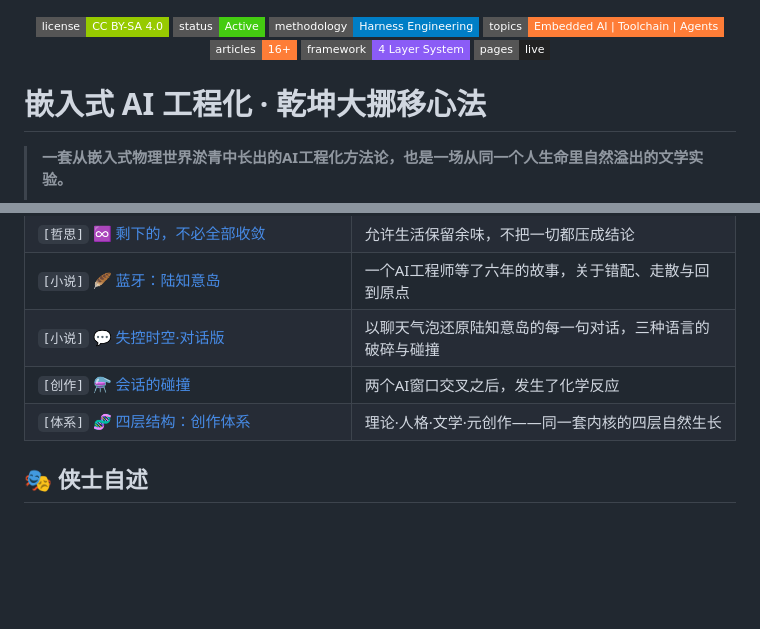
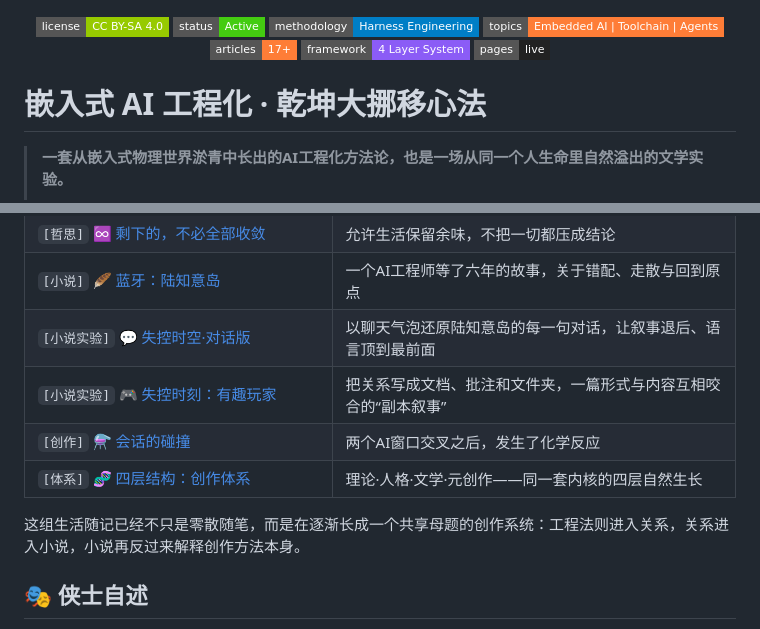
Before and after one commit to x-itg/x-itg.github.io, a Markdown page: README.md, 2 parts joined by grey strips. Drawn GitHub-style; badges without logos; blank space fills up the shorter version.

Commit message:
阿七不归档

```diff
--- a/README.md
+++ b/README.md
@@ -3,7 +3,7 @@
   <img src="https://img.shields.io/badge/status-Active-brightgreen?style=flat-square" alt="Status">
   <img src="https://img.shields.io/badge/methodology-Harness_Engineering-blue?style=flat-square" alt="Methodology">
   <img src="https://img.shields.io/badge/topics-Embedded_AI%20|%20Toolchain%20|%20Agents-orange?style=flat-square" alt="Topics">
-  <img src="https://img.shields.io/badge/articles-16%2B-orange?style=flat-square" alt="Articles">
+  <img src="https://img.shields.io/badge/articles-17%2B-orange?style=flat-square" alt="Articles">
   <img src="https://img.shields.io/badge/framework-4_Layer_System-8b5cf6?style=flat-square" alt="System">
   <img src="https://img.shields.io/badge/pages-live-222?style=flat-square&logo=github" alt="GitHub Pages">
 </p>
@@ -215,9 +215,12 @@
 | `[方法]` 💡 [搞到崩溃的时候，不妨找个不懂的人聊聊](https://x-itg.github.io/aboutmore/ll.html) | 外行视角、范式切换和跳出思维死胡同 |
 | `[哲思]` ♾️ [剩下的，不必全部收敛](https://x-itg.github.io/aboutmore/ta.html) | 允许生活保留余味，不把一切都压成结论 |
 | `[小说]` 🪶 [蓝牙：陆知意岛](https://x-itg.github.io/aboutmore/czy.html) | 一个AI工程师等了六年的故事，关于错配、走散与回到原点 |
-| `[小说]` 💬 [失控时空·对话版](https://x-itg.github.io/aboutmore/qp-chat.html) | 以聊天气泡还原陆知意岛的每一句对话，三种语言的破碎与碰撞 |
+| `[小说实验]` 💬 [失控时空·对话版](https://x-itg.github.io/aboutmore/qp-chat.html) | 以聊天气泡还原陆知意岛的每一句对话，让叙事退后、语言顶到最前面 |
+| `[小说实验]` 🎮 [失控时刻：有趣玩家](https://x-itg.github.io/aboutmore/jsxm.html) | 把关系写成文档、批注和文件夹，一篇形式与内容互相咬合的“副本叙事” |
 | `[创作]` ⚗️ [会话的碰撞](https://x-itg.github.io/aboutmore/czjs.html) | 两个AI窗口交叉之后，发生了化学反应 |
 | `[体系]` 🧬 [四层结构：创作体系](https://x-itg.github.io/aboutmore/fr.html) | 理论·人格·文学·元创作——同一套内核的四层自然生长 |
+
+这组生活随记已经不只是零散随笔，而是在逐渐长成一个共享母题的创作系统：工程法则进入关系，关系进入小说，小说再反过来解释创作方法本身。
 
 ## 🎭 侠士自述
 
```
